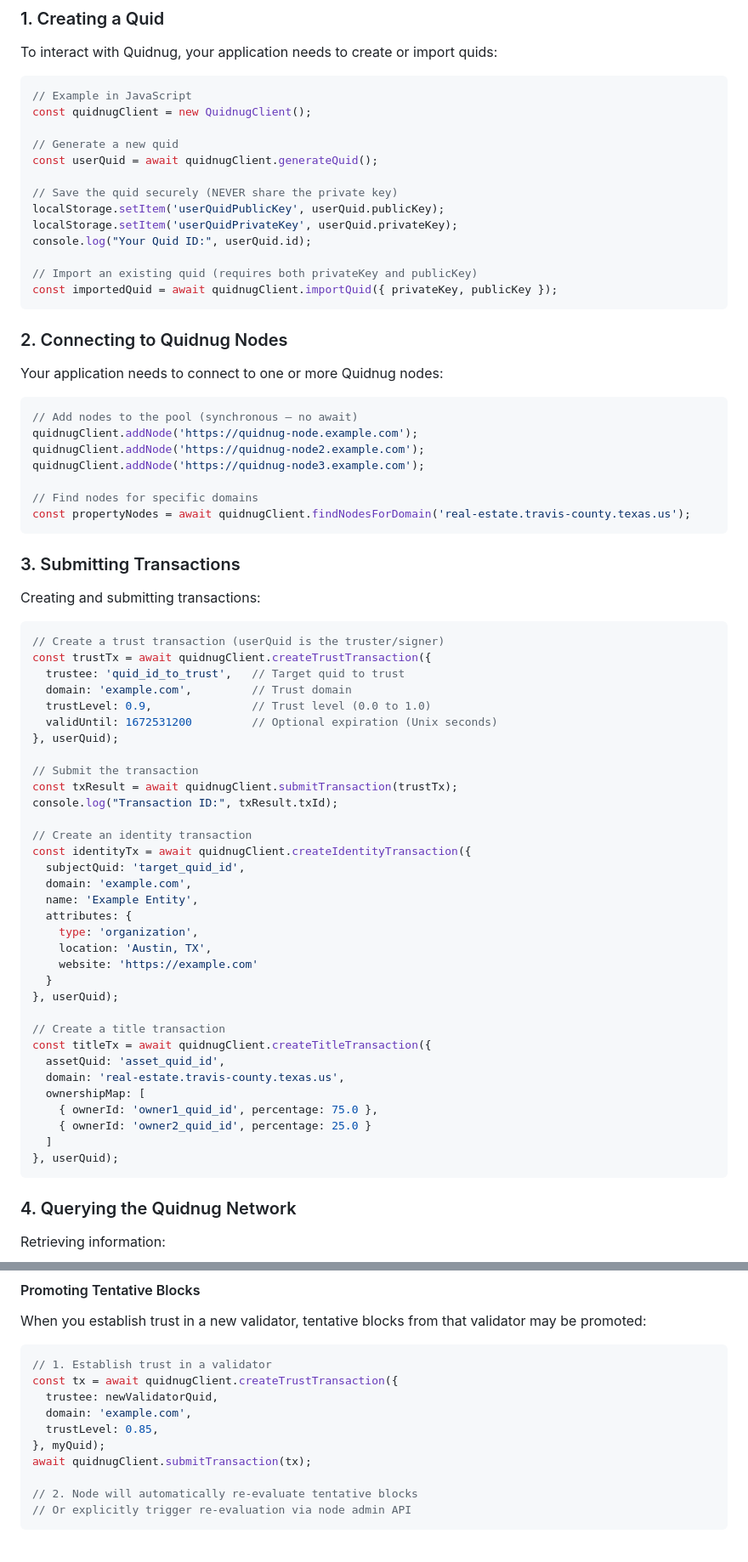
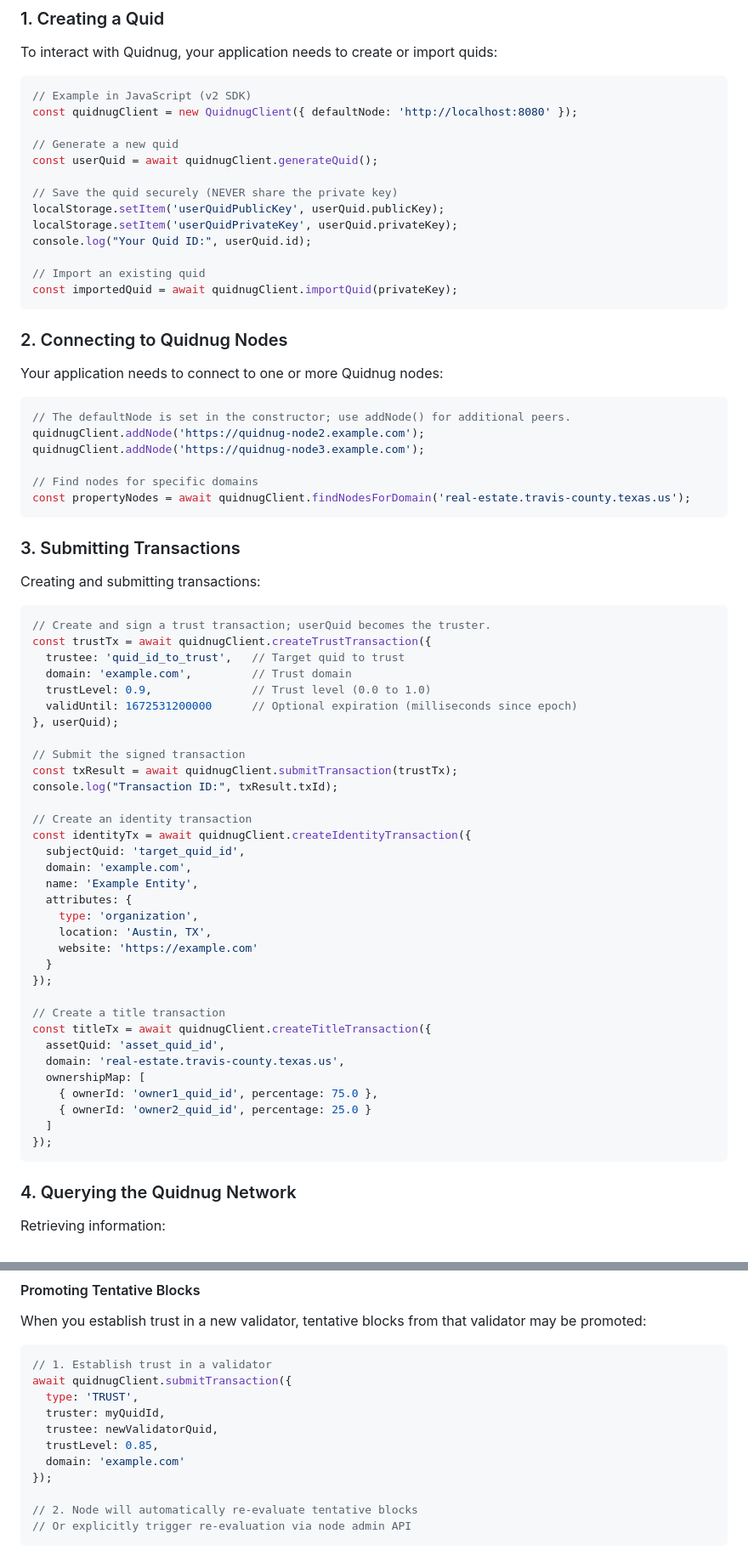
Before and after one commit to bhmortim/quidnug, a Markdown page: docs/integration-guide.md, 2 parts joined by grey strips. Shown at 85% size. Drawn GitHub-style.

Commit message:
docs: fix JS SDK v2 API drift in integration-guide.md
- Constructor: new QuidnugClient() → new QuidnugClient({ defaultNode })
- connectToNode / addBackupNode → addNode (v2 canonical)
- createTrustTransaction: remove truster param, add quid as 2nd arg
- submitTransaction: remove quid 2nd arg (signing now in createTrustTransaction)

````diff
--- a/docs/integration-guide.md
+++ b/docs/integration-guide.md
@@ -68,8 +68,8 @@ Quidnug supports three core transaction types:
 To interact with Quidnug, your application needs to create or import quids:
 
 ```javascript
-// Example in JavaScript
-const quidnugClient = new QuidnugClient();
+// Example in JavaScript (v2 SDK)
+const quidnugClient = new QuidnugClient({ defaultNode: 'http://localhost:8080' });
 
 // Generate a new quid
 const userQuid = await quidnugClient.generateQuid();
@@ -79,8 +79,8 @@ localStorage.setItem('userQuidPublicKey', userQuid.publicKey);
 localStorage.setItem('userQuidPrivateKey', userQuid.privateKey);
 console.log("Your Quid ID:", userQuid.id);
 
-// Import an existing quid (requires both privateKey and publicKey)
-const importedQuid = await quidnugClient.importQuid({ privateKey, publicKey });
+// Import an existing quid
+const importedQuid = await quidnugClient.importQuid(privateKey);
 ```
 
 ### 2. Connecting to Quidnug Nodes
@@ -88,8 +88,7 @@ const importedQuid = await quidnugClient.importQuid({ privateKey, publicKey });
 Your application needs to connect to one or more Quidnug nodes:
 
 ```javascript
-// Add nodes to the pool (synchronous — no await)
-quidnugClient.addNode('https://quidnug-node.example.com');
+// The defaultNode is set in the constructor; use addNode() for additional peers.
 quidnugClient.addNode('https://quidnug-node2.example.com');
 quidnugClient.addNode('https://quidnug-node3.example.com');
 
@@ -102,15 +101,15 @@ const propertyNodes = await quidnugClient.findNodesForDomain('real-estate.travis
 Creating and submitting transactions:
 
 ```javascript
-// Create a trust transaction (userQuid is the truster/signer)
+// Create and sign a trust transaction; userQuid becomes the truster.
 const trustTx = await quidnugClient.createTrustTransaction({
   trustee: 'quid_id_to_trust',   // Target quid to trust
   domain: 'example.com',         // Trust domain
   trustLevel: 0.9,               // Trust level (0.0 to 1.0)
-  validUntil: 1672531200         // Optional expiration (Unix seconds)
+  validUntil: 1672531200000      // Optional expiration (milliseconds since epoch)
 }, userQuid);
 
-// Submit the transaction
+// Submit the signed transaction
 const txResult = await quidnugClient.submitTransaction(trustTx);
 console.log("Transaction ID:", txResult.txId);
 
@@ -124,7 +123,7 @@ const identityTx = await quidnugClient.createIdentityTransaction({
     location: 'Austin, TX',
     website: 'https://example.com'
   }
-}, userQuid);
+});
 
 // Create a title transaction
 const titleTx = await quidnugClient.createTitleTransaction({
@@ -134,7 +133,7 @@ const titleTx = await quidnugClient.createTitleTransaction({
     { ownerId: 'owner1_quid_id', percentage: 75.0 },
     { ownerId: 'owner2_quid_id', percentage: 25.0 }
   ]
-}, userQuid);
+});
 ```
 
 ### 4. Querying the Quidnug Network
@@ -632,12 +629,13 @@ When you establish trust in a new validator, tentative blocks from that validato
 
 ```javascript
 // 1. Establish trust in a validator
-const tx = await quidnugClient.createTrustTransaction({
+await quidnugClient.submitTransaction({
+  type: 'TRUST',
+  truster: myQuidId,
   trustee: newValidatorQuid,
-  domain: 'example.com',
   trustLevel: 0.85,
-}, myQuid);
-await quidnugClient.submitTransaction(tx);
+  domain: 'example.com'
+});
 
 // 2. Node will automatically re-evaluate tentative blocks
 // Or explicitly trigger re-evaluation via node admin API
````
Also changed, not shown: other parts of docs/integration-guide.md (+3 -5 lines).
